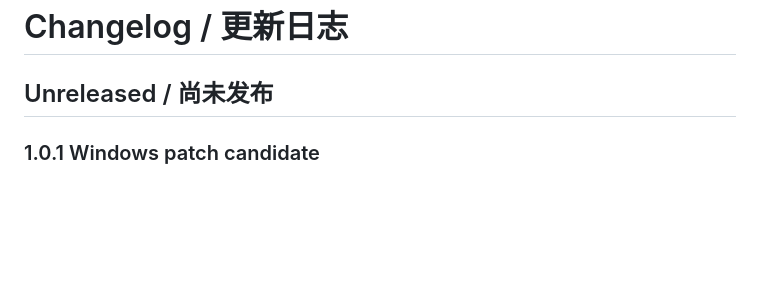
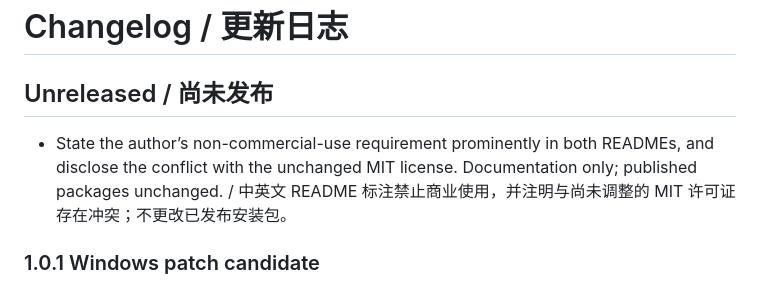
Before and after one commit to LTH0001/pagenote, a Markdown page: CHANGELOG.md, the part around the change. Drawn GitHub-style; blank space fills up the shorter version.

```diff
--- a/CHANGELOG.md
+++ b/CHANGELOG.md
@@ -1,6 +1,8 @@
 # Changelog / 更新日志
 
 ## Unreleased / 尚未发布
+
+- State the author’s non-commercial-use requirement prominently in both READMEs, and disclose the conflict with the unchanged MIT license. Documentation only; published packages unchanged. / 中英文 README 标注禁止商业使用，并注明与尚未调整的 MIT 许可证存在冲突；不更改已发布安装包。
 
 ### 1.0.1 Windows patch candidate
 
```
Also changed, not shown: README.en.md (+3 -1 lines), README.md (+3 -1 lines).
